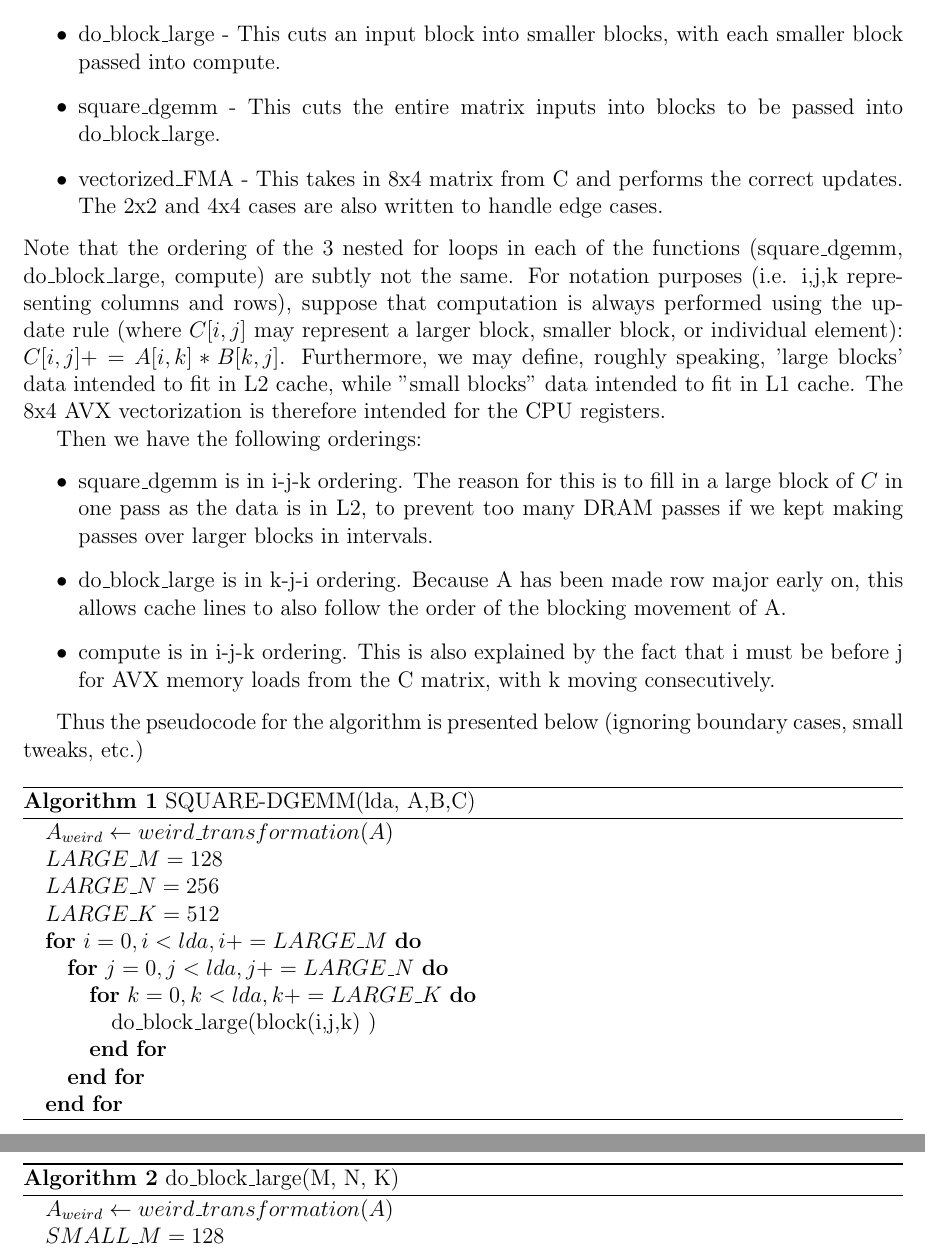
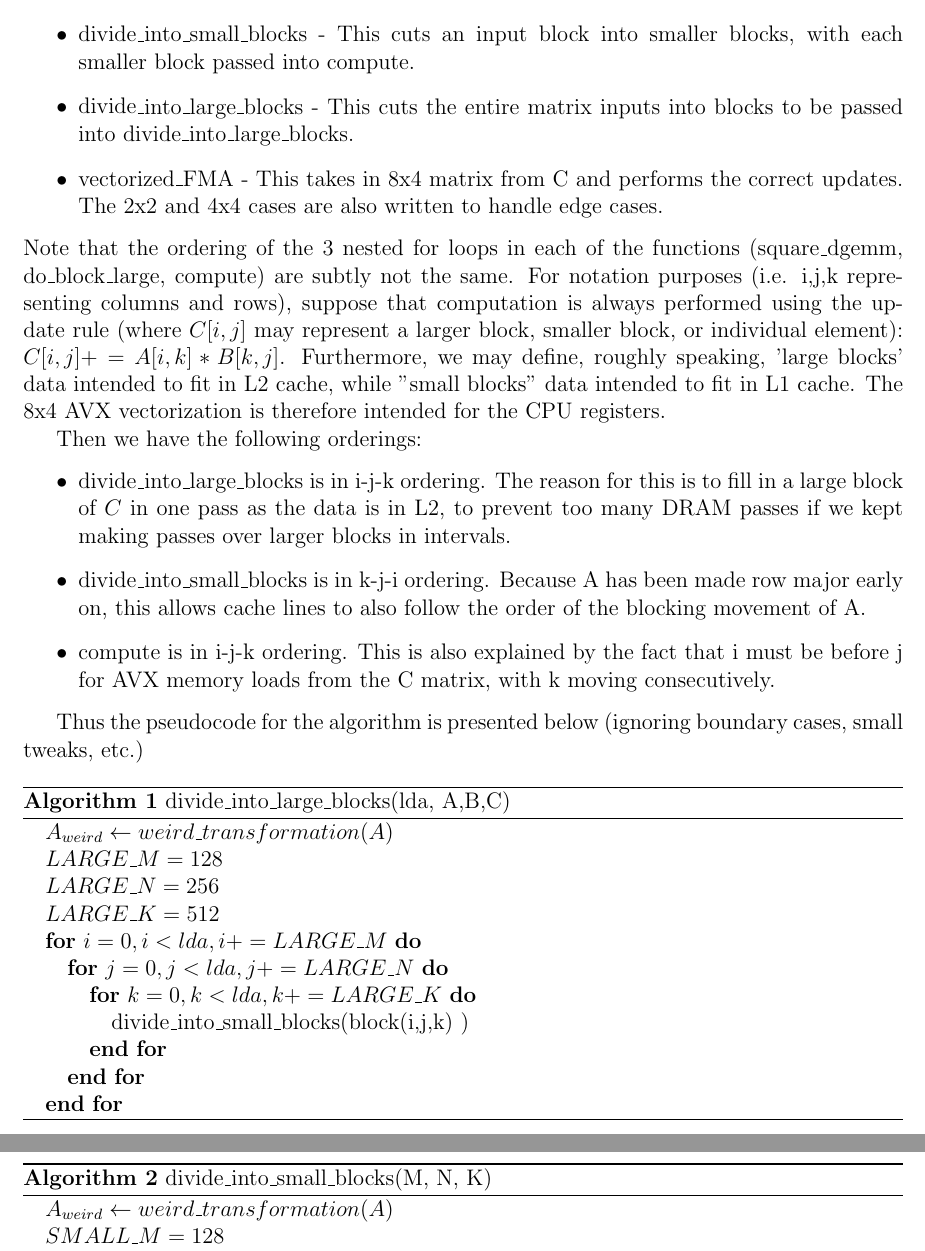
Before and after one commit to xingyousong/Single-Threaded-Matrix-Multiplication-CS267-HW1-Part1, a LaTeX document (part1_writeup/main.tex): two parts of pages 4 and 5 of 6, joined at a grey line, cut so that both start at the same text. Compiled offline with pdfLaTeX.

Commit message:
final writeup

```diff
--- a/part1_writeup/main.tex
+++ b/part1_writeup/main.tex
@@ -94,23 +94,23 @@ Our submission consists of the following functions:
 \begin{itemize}
 \item weird\_transformation - This transforms the input matrix by stretching its columns by STRIDE times, while reducing its rows by STRIDE times (and padding the last row accordingly if there is uneven divisibility).
 \item compute - This performs AVX vectorization to update each 8x4 block of the C-matrix, given input as "smaller blocks", using the FMA intrinsic. It also performs the 4x4 and 2x2 cases as needed.
-\item do\_block\_large - This cuts an input block into smaller blocks, with each smaller block passed into compute.
-\item square\_dgemm - This cuts the entire matrix inputs into blocks to be passed into do\_block\_large.
+\item divide\_into\_small\_blocks - This cuts an input block into smaller blocks, with each smaller block passed into compute.
+\item divide\_into\_large\_blocks - This cuts the entire matrix inputs into blocks to be passed into divide\_into\_large\_blocks.
 \item vectorized\_FMA - This takes in 8x4 matrix from C and performs the correct updates. The 2x2 and 4x4 cases are also written to handle edge cases.
 \end{itemize}
 Note that the ordering of the 3 nested for loops in each of the functions (square\_dgemm, do\_block\_large, compute) are subtly not the same. For notation purposes (i.e. i,j,k representing columns and rows), suppose that computation is always performed using the update rule (where $C[i,j]$ may represent a larger block, smaller block, or individual element): $C[i,j] += A[i, k]*B[k, j]$. Furthermore, we may define, roughly speaking, 'large blocks' data intended to fit in L2 cache, while "small blocks" data intended to fit in L1 cache. The 8x4 AVX vectorization is therefore intended for the CPU registers.
 
 Then we have the following orderings:
 \begin{itemize}
-\item square\_dgemm is in i-j-k ordering. The reason for this is to fill in a large block of $C$ in one pass as the data is in L2, to prevent too many DRAM passes if we kept making passes over larger blocks in intervals.
-\item do\_block\_large is in k-j-i ordering. Because A has been made row major early on, this allows cache lines to also follow the order of the blocking movement of A.
+\item divide\_into\_large\_blocks is in i-j-k ordering. The reason for this is to fill in a large block of $C$ in one pass as the data is in L2, to prevent too many DRAM passes if we kept making passes over larger blocks in intervals.
+\item divide\_into\_small\_blocks is in k-j-i ordering. Because A has been made row major early on, this allows cache lines to also follow the order of the blocking movement of A.
 \item compute is in i-j-k ordering. This is also explained by the fact that i must be before j for AVX memory loads from the C matrix, with k moving consecutively.
 \end{itemize}
 
 Thus the pseudocode for the algorithm is presented below (ignoring boundary cases, small tweaks, etc.)
 
 \begin{algorithm}
-\caption{SQUARE-DGEMM(lda, A,B,C)}
+\caption{divide\_into\_large\_blocks(lda, A,B,C)}
 \begin{algorithmic}
 \STATE $A_{weird} \leftarrow weird\_transformation(A)$
 
@@ -124,7 +124,7 @@ Thus the pseudocode for the algorithm is presented below (ignoring boundary case
 
 
 
-\STATE do\_block\_large(block(i,j,k) )
+\STATE divide\_into\_small\_blocks(block(i,j,k) )
 
 \ENDFOR
 \ENDFOR
@@ -133,7 +133,7 @@ Thus the pseudocode for the algorithm is presented below (ignoring boundary case
 \end{algorithm}
 
 \begin{algorithm}
-\caption{do\_block\_large(M, N, K)}
+\caption{divide\_into\_small\_blocks(M, N, K)}
 \begin{algorithmic}
 \STATE $A_{weird} \leftarrow weird\_transformation(A)$
 
```
Also changed, not shown: part1_writeup/main.pdf, 4 other files.
